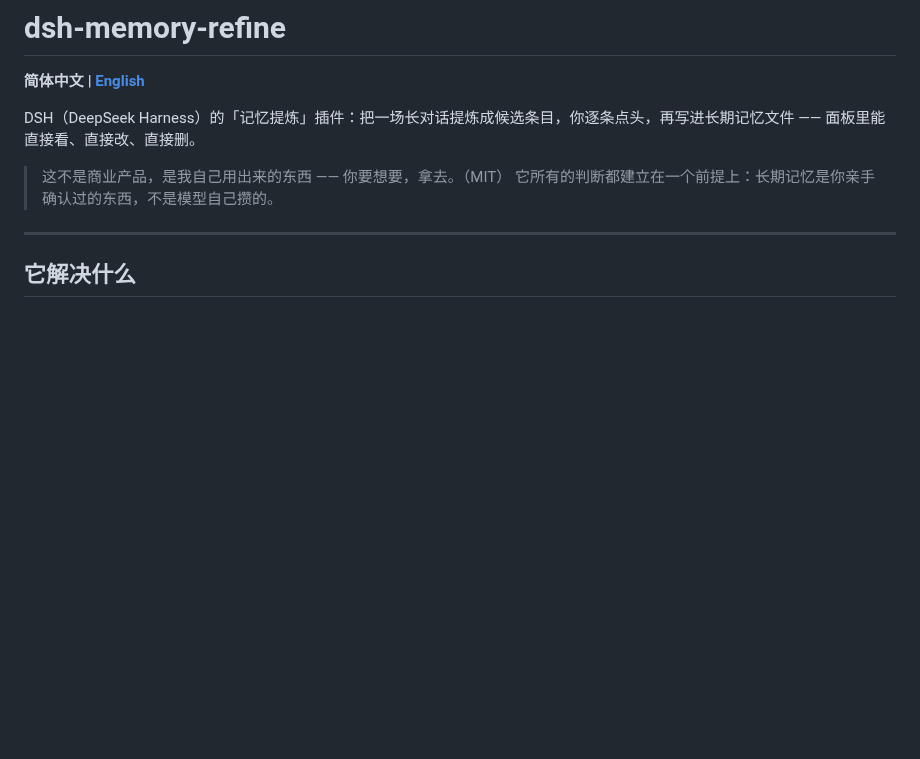
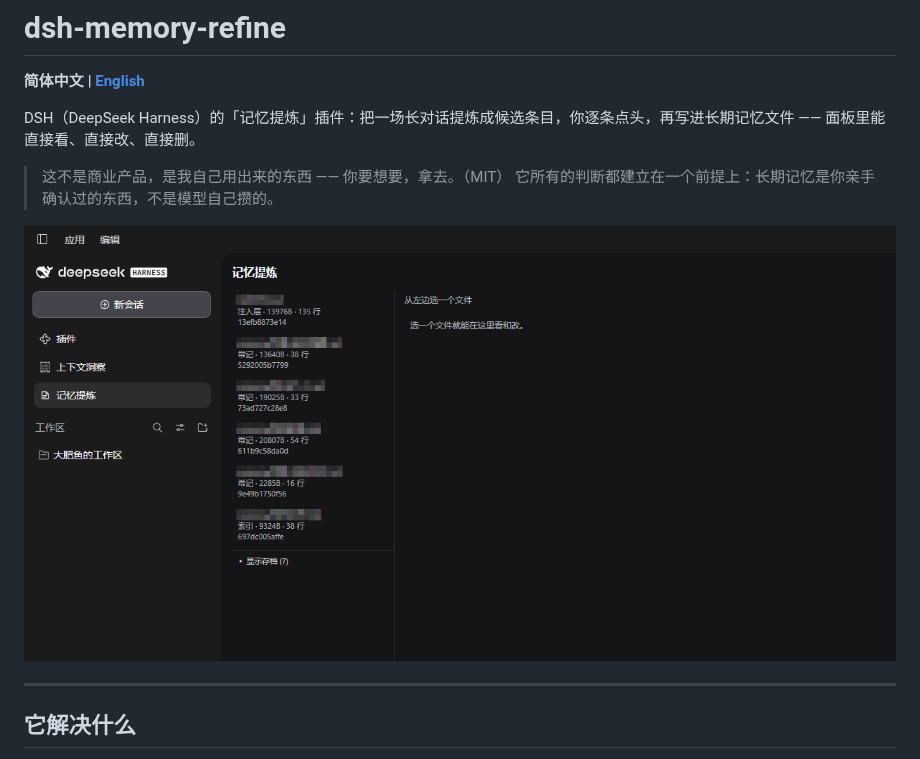
Before and after one commit to mjtwt/dsh-memory-refine, a Markdown page: README.md, the part around the change. Rendered like a GitHub page; pictures changed too: docs/panel.png (added); blank space fills up the shorter version.

```diff
--- a/README.md
+++ b/README.md
@@ -6,6 +6,8 @@ DSH（DeepSeek Harness）的「记忆提炼」插件：把一场长对话提炼
 
 > 这不是商业产品，是我自己用出来的东西 —— 你要想要，拿去。（MIT）
 > 它所有的判断都建立在一个前提上：长期记忆是你亲手确认过的东西，不是模型自己攒的。
+
+![记忆提炼面板](docs/panel.png)
 
 ---
 
```
Also changed, not shown: README.en.md (+2 -0 lines).
